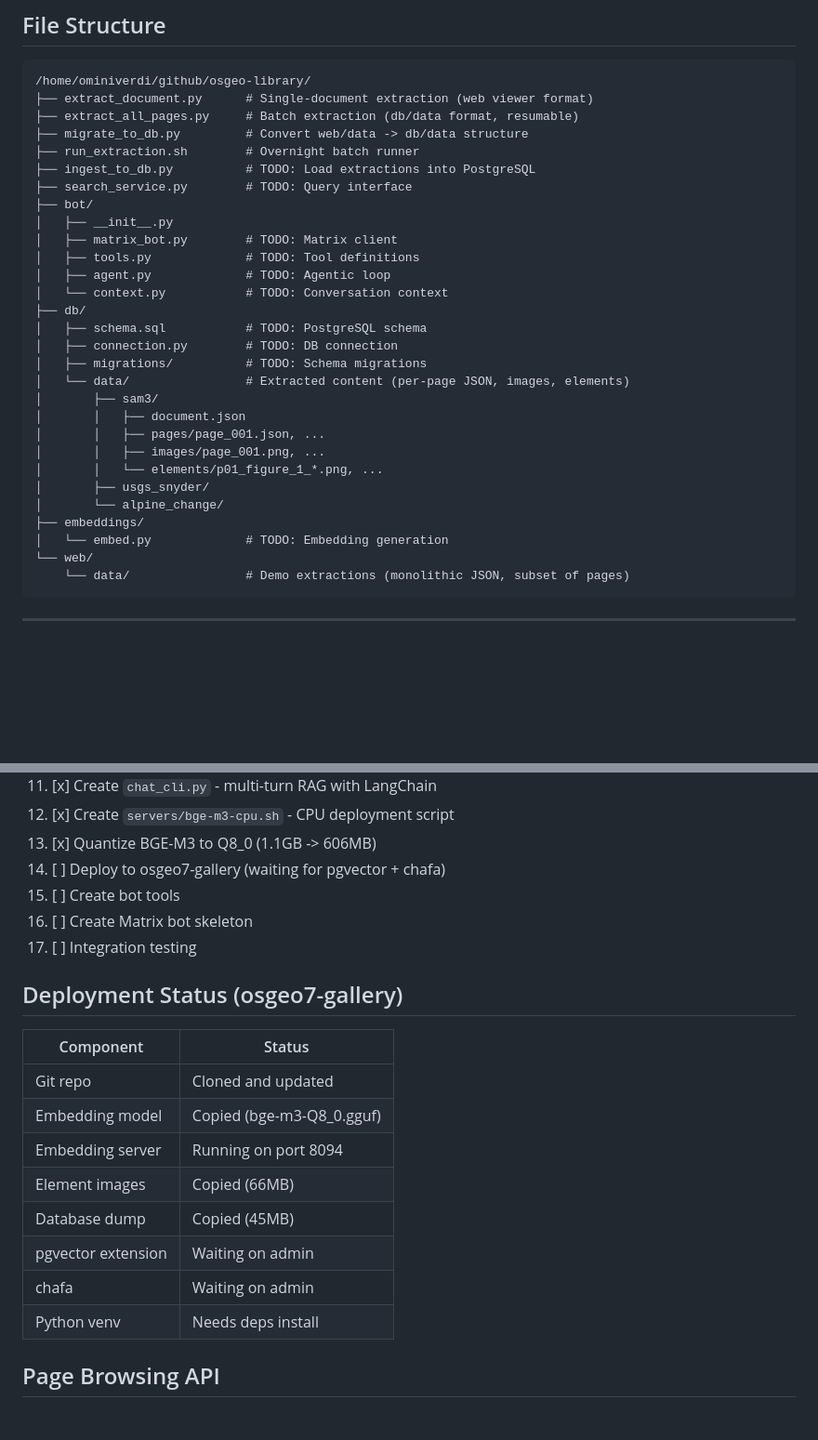
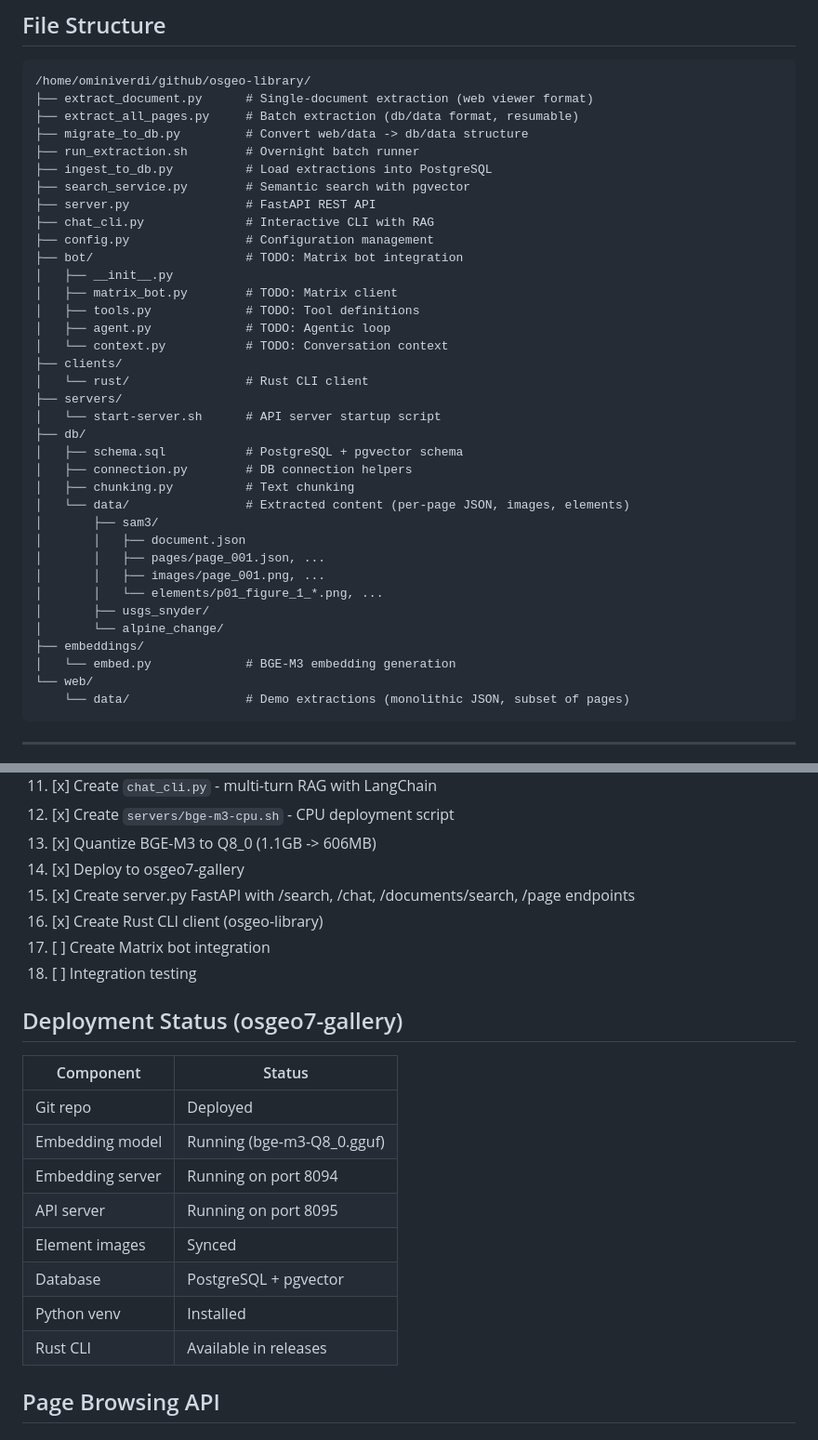
Before and after one commit to ominiverdi/osgeo-library, a Markdown page: docs/TODO.md, 2 parts joined by grey strips. Shown at 93% size. Rendered like a GitHub page; blank space fills up the shorter version.

Commit message:
docs: update TODO with completed deployment status

````diff
--- a/docs/TODO.md
+++ b/docs/TODO.md
@@ -206,18 +206,25 @@ Script: `bot/matrix_bot.py`
 ├── extract_all_pages.py     # Batch extraction (db/data format, resumable)
 ├── migrate_to_db.py         # Convert web/data -> db/data structure
 ├── run_extraction.sh        # Overnight batch runner
-├── ingest_to_db.py          # TODO: Load extractions into PostgreSQL
-├── search_service.py        # TODO: Query interface
-├── bot/
+├── ingest_to_db.py          # Load extractions into PostgreSQL
+├── search_service.py        # Semantic search with pgvector
+├── server.py                # FastAPI REST API
+├── chat_cli.py              # Interactive CLI with RAG
+├── config.py                # Configuration management
+├── bot/                     # TODO: Matrix bot integration
 │   ├── __init__.py
 │   ├── matrix_bot.py        # TODO: Matrix client
 │   ├── tools.py             # TODO: Tool definitions
 │   ├── agent.py             # TODO: Agentic loop
 │   └── context.py           # TODO: Conversation context
+├── clients/
+│   └── rust/                # Rust CLI client
+├── servers/
+│   └── start-server.sh      # API server startup script
 ├── db/
-│   ├── schema.sql           # TODO: PostgreSQL schema
-│   ├── connection.py        # TODO: DB connection
-│   ├── migrations/          # TODO: Schema migrations
+│   ├── schema.sql           # PostgreSQL + pgvector schema
+│   ├── connection.py        # DB connection helpers
+│   ├── chunking.py          # Text chunking
 │   └── data/                # Extracted content (per-page JSON, images, elements)
 │       ├── sam3/
 │       │   ├── document.json
@@ -227,7 +234,7 @@ Script: `bot/matrix_bot.py`
 │       ├── usgs_snyder/
 │       └── alpine_change/
 ├── embeddings/
-│   └── embed.py             # TODO: Embedding generation
+│   └── embed.py             # BGE-M3 embedding generation
 └── web/
     └── data/                # Demo extractions (monolithic JSON, subset of pages)
 ```
@@ -312,23 +319,24 @@ When user asks "where did you find that?":
 11. [x] Create `chat_cli.py` - multi-turn RAG with LangChain
 12. [x] Create `servers/bge-m3-cpu.sh` - CPU deployment script
 13. [x] Quantize BGE-M3 to Q8_0 (1.1GB -> 606MB)
-14. [ ] Deploy to osgeo7-gallery (waiting for pgvector + chafa)
-15. [ ] Create bot tools
-16. [ ] Create Matrix bot skeleton
-17. [ ] Integration testing
+14. [x] Deploy to osgeo7-gallery
+15. [x] Create server.py FastAPI with /search, /chat, /documents/search, /page endpoints
+16. [x] Create Rust CLI client (osgeo-library)
+17. [ ] Create Matrix bot integration
+18. [ ] Integration testing
 
 ## Deployment Status (osgeo7-gallery)
 
 | Component | Status |
 |-----------|--------|
-| Git repo | Cloned and updated |
-| Embedding model | Copied (bge-m3-Q8_0.gguf) |
+| Git repo | Deployed |
+| Embedding model | Running (bge-m3-Q8_0.gguf) |
 | Embedding server | Running on port 8094 |
-| Element images | Copied (66MB) |
-| Database dump | Copied (45MB) |
-| pgvector extension | Waiting on admin |
-| chafa | Waiting on admin |
-| Python venv | Needs deps install |
+| API server | Running on port 8095 |
+| Element images | Synced |
+| Database | PostgreSQL + pgvector |
+| Python venv | Installed |
+| Rust CLI | Available in releases |
 
 ## Page Browsing API
 
````
